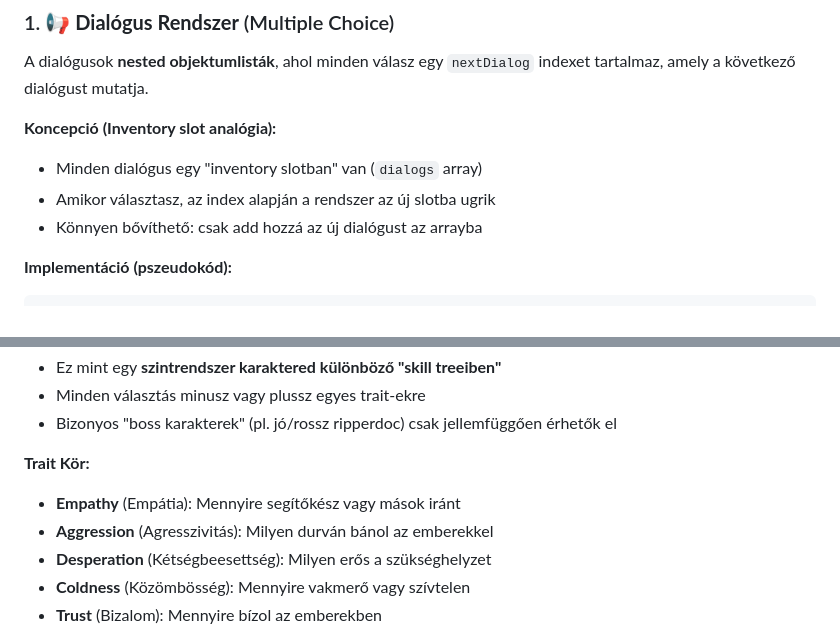
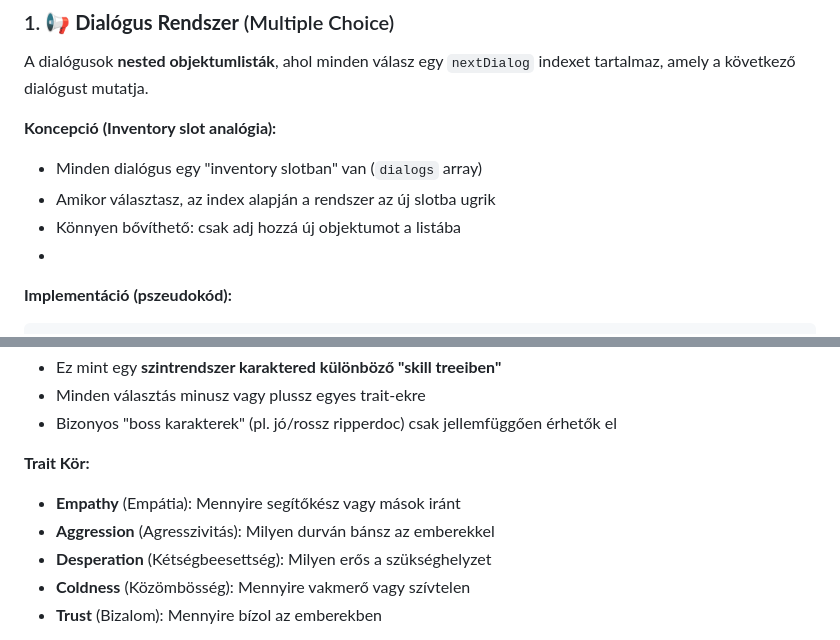
Before and after one commit to SzudaTiborSzilveszter/EvVegiCsoportMunka, a Markdown page: README.md, 2 parts joined by grey strips. Rendered like a GitHub page.

Commit message:
Magyarosabb README.md

````diff
--- a/README.md
+++ b/README.md
@@ -23,7 +23,8 @@ A dialógusok **nested objektumlisták**, ahol minden válasz egy `nextDialog` i
 **Koncepció (Inventory slot analógia):**
 - Minden dialógus egy "inventory slotban" van (`dialogs` array)
 - Amikor választasz, az index alapján a rendszer az új slotba ugrik
-- Könnyen bővíthető: csak add hozzá az új dialógust az arrayba
+- Könnyen bővíthető: csak adj hozzá új objektumot a listába
+-
 
 **Implementáció (pszeudokód):**
 ```javascript
@@ -86,7 +87,7 @@ A főszereplő **5-8 trait-je** van, amely a játékos választásai alapján v
 
 **Trait Kör:**
 - **Empathy** (Empátia): Mennyire segítőkész vagy mások iránt
-- **Aggression** (Agresszivitás): Milyen durván bánol az emberekkel
+- **Aggression** (Agresszivitás): Milyen durván bánsz az emberekkel
 - **Desperation** (Kétségbeesettség): Milyen erős a szükséghelyzet
 - **Coldness** (Közömbösség): Mennyire vakmerő vagy szívtelen
 - **Trust** (Bizalom): Mennyire bízol az emberekben
````
